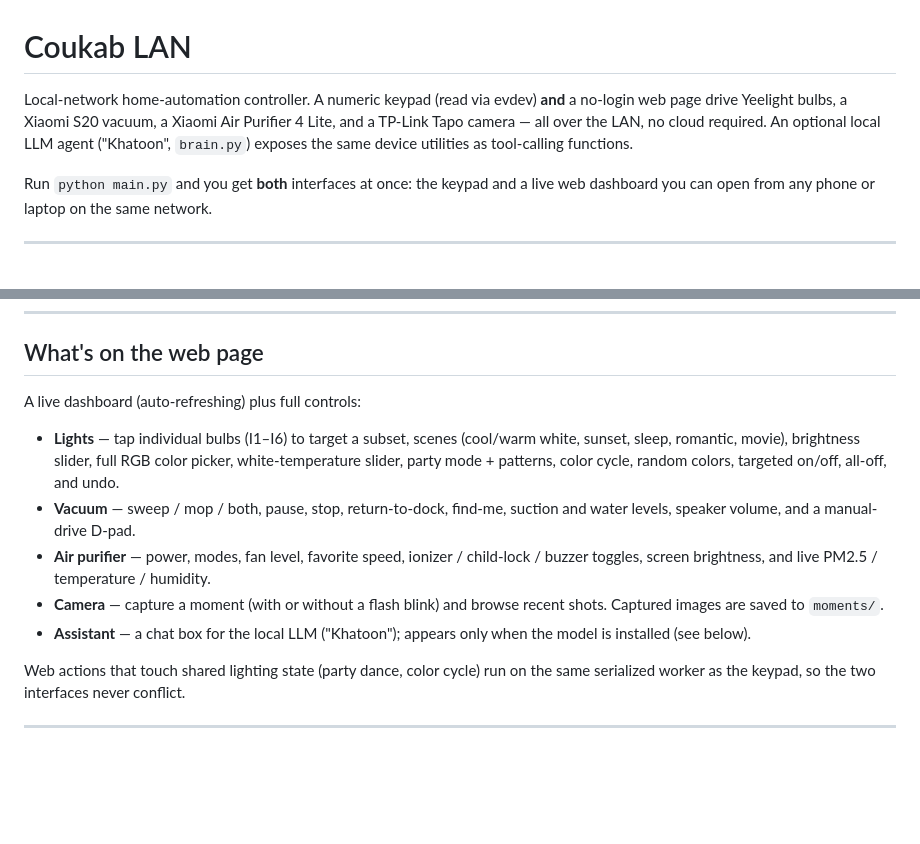
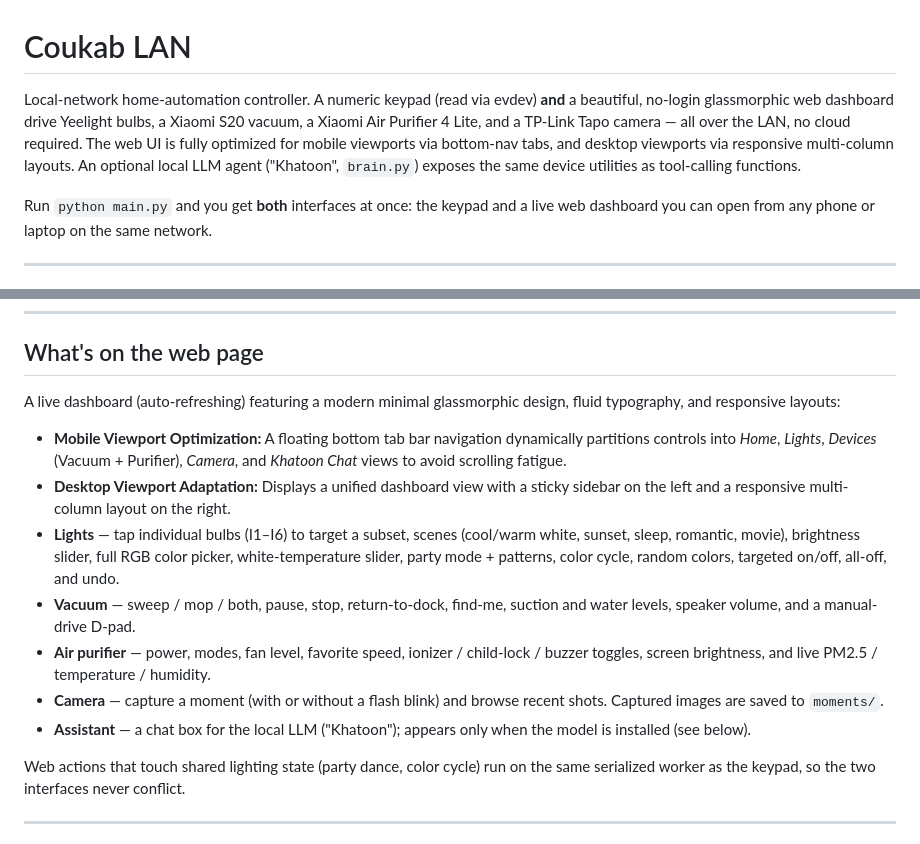
Before and after one commit to MahdiHGZ/my-home-assistant, a Markdown page: README.md, 2 parts joined by grey strips. Rendered like a GitHub page; blank space fills up the shorter version.

Commit message:
docs: document modern responsive glassmorphism web layout

```diff
--- a/README.md
+++ b/README.md
@@ -1,9 +1,11 @@
 # Coukab LAN
 
 Local-network home-automation controller. A numeric keypad (read via evdev)
-**and** a no-login web page drive Yeelight bulbs, a Xiaomi S20 vacuum, a Xiaomi
-Air Purifier 4 Lite, and a TP-Link Tapo camera — all over the LAN, no cloud
-required. An optional local LLM agent ("Khatoon", `brain.py`) exposes the same
+**and** a beautiful, no-login glassmorphic web dashboard drive Yeelight bulbs,
+a Xiaomi S20 vacuum, a Xiaomi Air Purifier 4 Lite, and a TP-Link Tapo camera —
+all over the LAN, no cloud required. The web UI is fully optimized for mobile
+viewports via bottom-nav tabs, and desktop viewports via responsive multi-column
+layouts. An optional local LLM agent ("Khatoon", `brain.py`) exposes the same
 device utilities as tool-calling functions.
 
 Run `python main.py` and you get **both** interfaces at once: the keypad and a
@@ -151,20 +153,22 @@ app-style icon that opens straight to the controls.
 
 ## What's on the web page
 
-A live dashboard (auto-refreshing) plus full controls:
+A live dashboard (auto-refreshing) featuring a modern minimal glassmorphic design, fluid typography, and responsive layouts:
 
-- **Lights** — tap individual bulbs (I1–I6) to target a subset, scenes
-  (cool/warm white, sunset, sleep, romantic, movie), brightness slider, full RGB
-  color picker, white-temperature slider, party mode + patterns, color cycle,
-  random colors, targeted on/off, all-off, and undo.
-- **Vacuum** — sweep / mop / both, pause, stop, return-to-dock, find-me, suction
-  and water levels, speaker volume, and a manual-drive D-pad.
-- **Air purifier** — power, modes, fan level, favorite speed, ionizer / child-lock
-  / buzzer toggles, screen brightness, and live PM2.5 / temperature / humidity.
-- **Camera** — capture a moment (with or without a flash blink) and browse recent
-  shots. Captured images are saved to `moments/`.
-- **Assistant** — a chat box for the local LLM ("Khatoon"); appears only when the
-  model is installed (see below).
+*   **Mobile Viewport Optimization:** A floating bottom tab bar navigation dynamically partitions controls into *Home*, *Lights*, *Devices* (Vacuum + Purifier), *Camera*, and *Khatoon Chat* views to avoid scrolling fatigue.
+*   **Desktop Viewport Adaptation:** Displays a unified dashboard view with a sticky sidebar on the left and a responsive multi-column layout on the right.
+*   **Lights** — tap individual bulbs (I1–I6) to target a subset, scenes
+    (cool/warm white, sunset, sleep, romantic, movie), brightness slider, full RGB
+    color picker, white-temperature slider, party mode + patterns, color cycle,
+    random colors, targeted on/off, all-off, and undo.
+*   **Vacuum** — sweep / mop / both, pause, stop, return-to-dock, find-me, suction
+    and water levels, speaker volume, and a manual-drive D-pad.
+*   **Air purifier** — power, modes, fan level, favorite speed, ionizer / child-lock
+    / buzzer toggles, screen brightness, and live PM2.5 / temperature / humidity.
+*   **Camera** — capture a moment (with or without a flash blink) and browse recent
+    shots. Captured images are saved to `moments/`.
+*   **Assistant** — a chat box for the local LLM ("Khatoon"); appears only when the
+    model is installed (see below).
 
 Web actions that touch shared lighting state (party dance, color cycle) run on
 the same serialized worker as the keypad, so the two interfaces never conflict.
```
